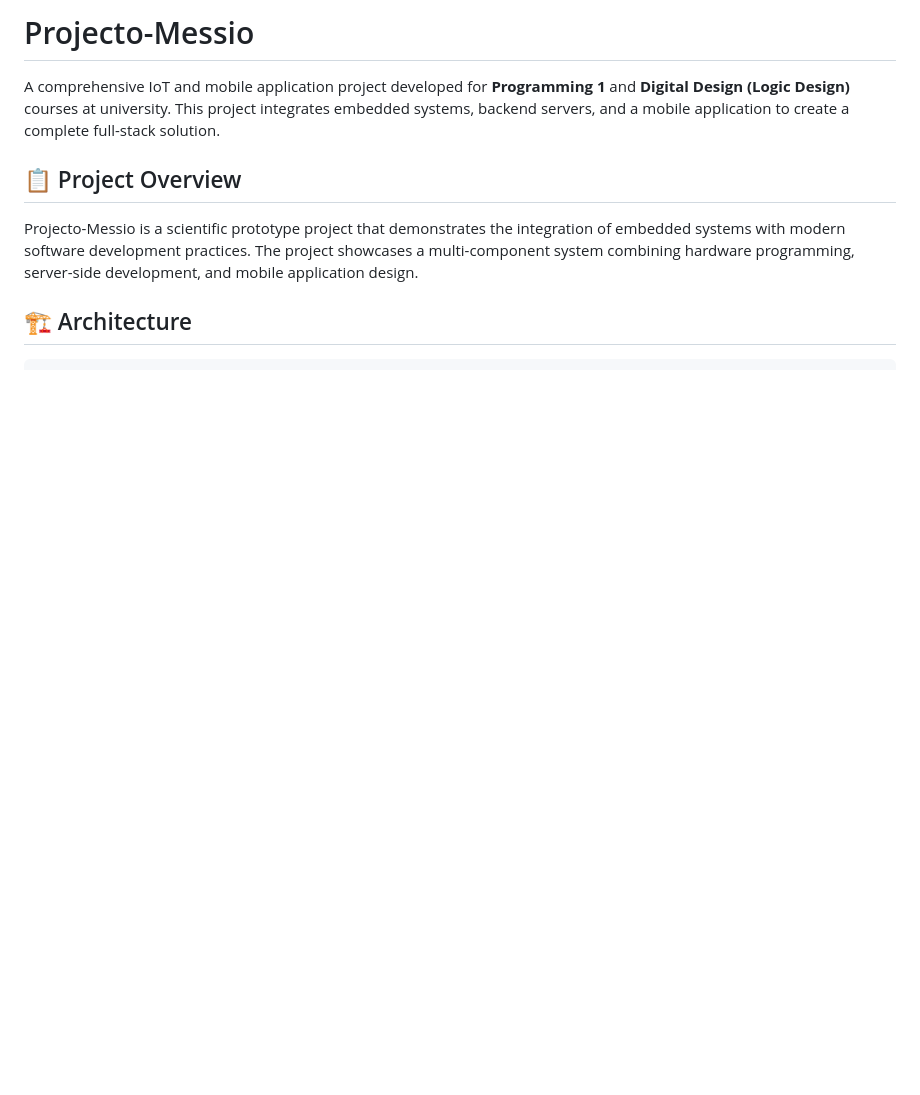
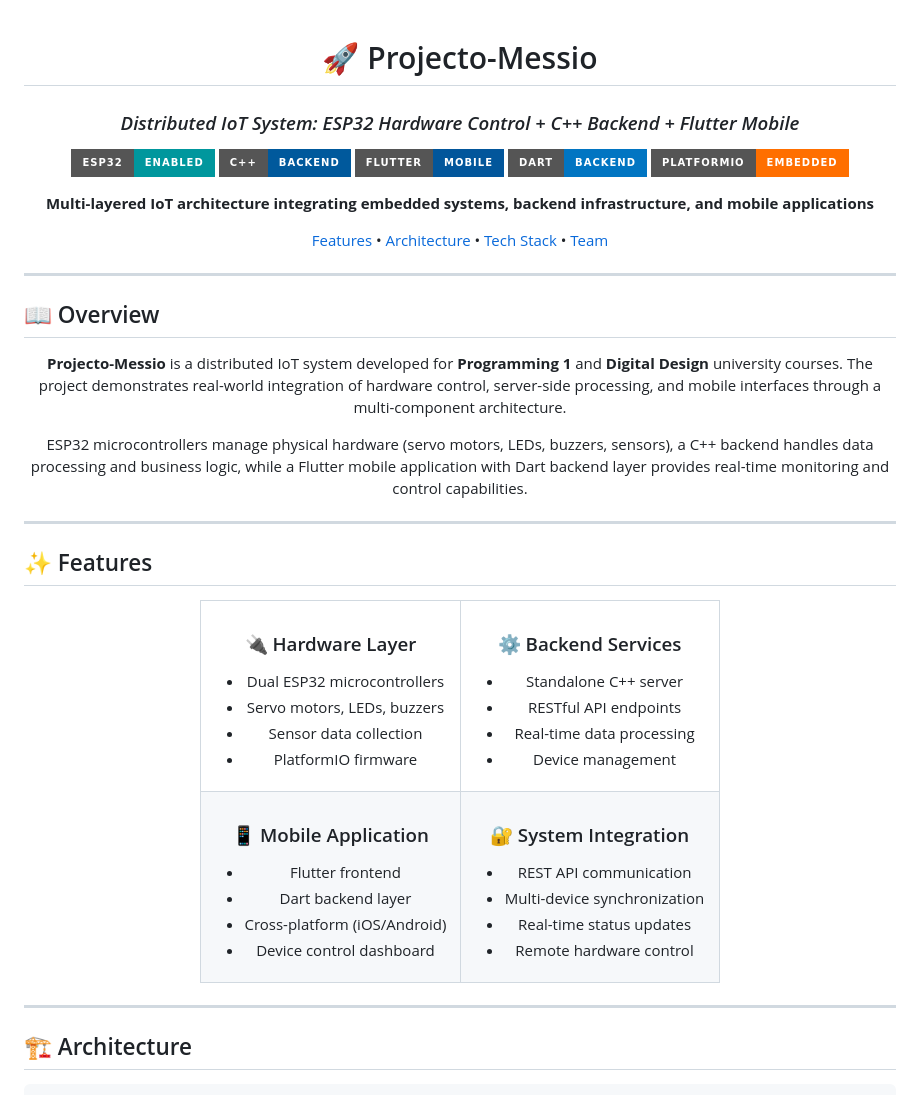
Before and after one commit to M7MEDpro/Projecto-Messio, a Markdown page: README.md, the part around the change printed below. GitHub-like rendering; badges without logos; blank space fills up the shorter version.

```diff
--- a/README.md
+++ b/README.md
@@ -1,10 +1,85 @@
-# Projecto-Messio
+<div align="center">
 
-A comprehensive IoT and mobile application project developed for **Programming 1** and **Digital Design (Logic Design)** courses at university. This project integrates embedded systems, backend servers, and a mobile application to create a complete full-stack solution.
+# 🚀 Projecto-Messio
 
-## 📋 Project Overview
+### *Distributed IoT System: ESP32 Hardware Control + C++ Backend + Flutter Mobile*
 
-Projecto-Messio is a scientific prototype project that demonstrates the integration of embedded systems with modern software development practices. The project showcases a multi-component system combining hardware programming, server-side development, and mobile application design.
+[![ESP32](https://img.shields.io/badge/ESP32-Enabled-00979D?style=for-the-badge&logo=espressif&logoColor=white)](https://www.espressif.com/)
+[![C++](https://img.shields.io/badge/C++-Backend-00599C?style=for-the-badge&logo=c%2B%2B&logoColor=white)](https://isocpp.org/)
+[![Flutter](https://img.shields.io/badge/Flutter-Mobile-02569B?style=for-the-badge&logo=flutter&logoColor=white)](https://flutter.dev/)
+[![Dart](https://img.shields.io/badge/Dart-Backend-0175C2?style=for-the-badge&logo=dart&logoColor=white)](https://dart.dev/)
+[![PlatformIO](https://img.shields.io/badge/PlatformIO-Embedded-FF6F00?style=for-the-badge&logo=platformio&logoColor=white)](https://platformio.org/)
+
+**Multi-layered IoT architecture integrating embedded systems, backend infrastructure, and mobile applications**
+
+[Features](#-features) • [Architecture](#-architecture) • [Tech Stack](#-tech-stack) • [Team](#-team)
+
+---
+
+</div>
+
+## 📖 Overview
+
+<div align="center">
+
+**Projecto-Messio** is a distributed IoT system developed for **Programming 1** and **Digital Design** university courses. The project demonstrates real-world integration of hardware control, server-side processing, and mobile interfaces through a multi-component architecture.
+
+ESP32 microcontrollers manage physical hardware (servo motors, LEDs, buzzers, sensors), a C++ backend handles data processing and business logic, while a Flutter mobile application with Dart backend layer provides real-time monitoring and control capabilities.
+
+</div>
+
+---
+
+## ✨ Features
+
+<div align="center">
+
+<table>
+<tr>
+<td width="50%" align="center">
+
+### 🔌 Hardware Layer
+- Dual ESP32 microcontrollers
+- Servo motors, LEDs, buzzers
+- Sensor data collection
+- PlatformIO firmware
+
+</td>
+<td width="50%" align="center">
+
+### ⚙️ Backend Services
+- Standalone C++ server
+- RESTful API endpoints
+- Real-time data processing
+- Device management
+
+</td>
+</tr>
+<tr>
+<td width="50%" align="center">
+
+### 📱 Mobile Application
+- Flutter frontend
+- Dart backend layer
+- Cross-platform (iOS/Android)
+- Device control dashboard
+
+</td>
+<td width="50%" align="center">
+
+### 🔐 System Integration
+- REST API communication
+- Multi-device synchronization
+- Real-time status updates
+- Remote hardware control
+
+</td>
+</tr>
+</table>
+
+</div>
+
+---
 
 ## 🏗️ Architecture
 
```
Also changed, not shown: other parts of README.md (+214 -152 lines), docs/images/app.jpg (added).
